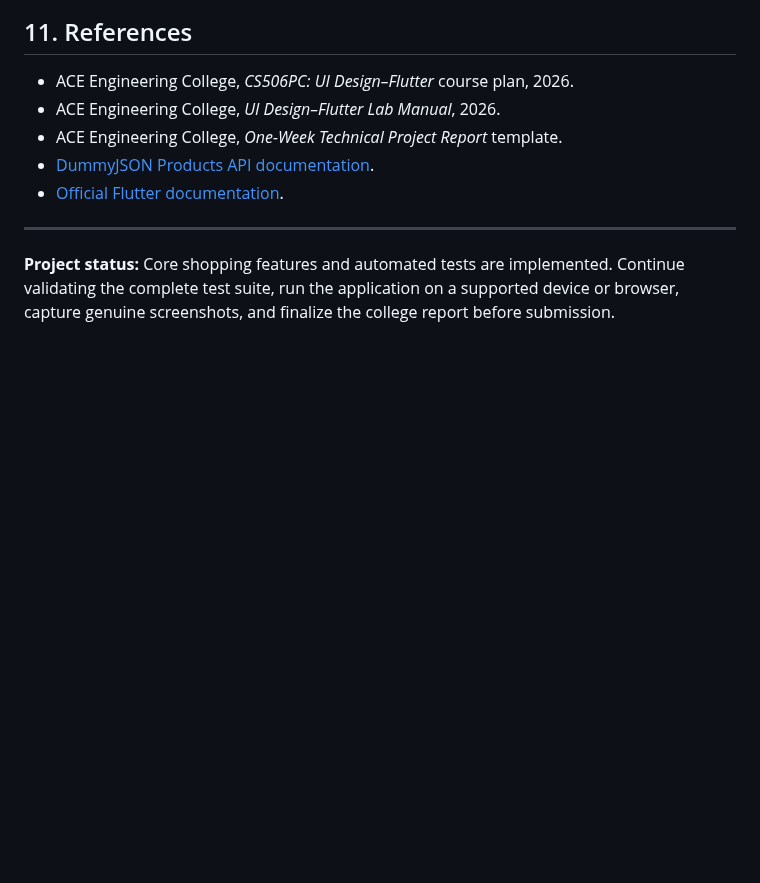
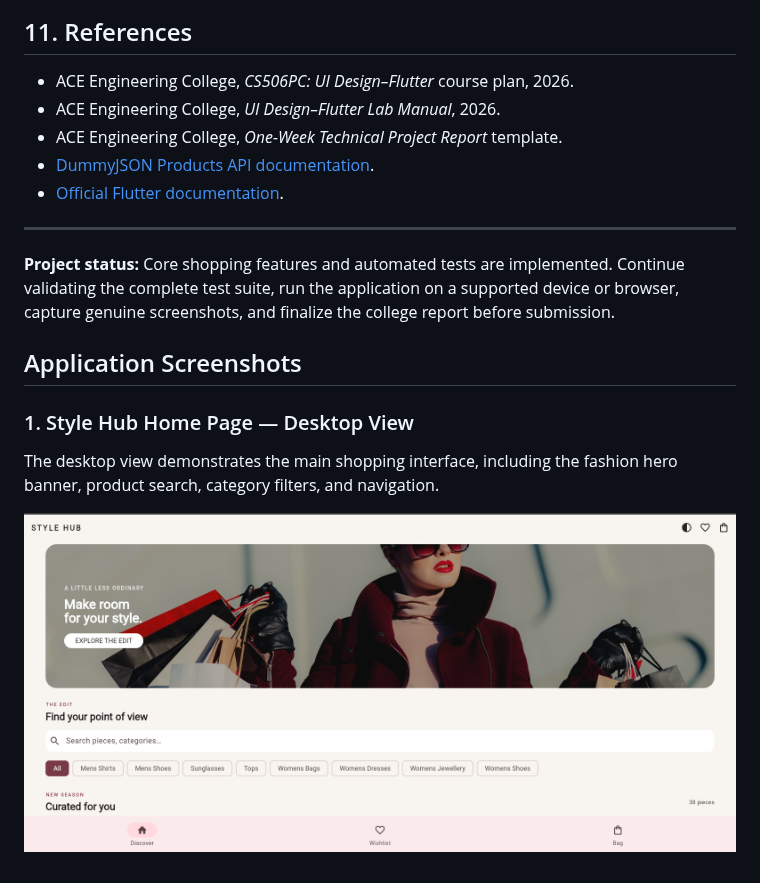
Before and after one commit to rikkaladharanireddy14-jpg/E-Development-Projects-style_hub_fashion_shopping_app, a Markdown page: README.md, the part around the change. Rendered like a GitHub page; pictures changed too: docs/screenshots/app/01-home-desktop.png (added); blank space fills up the shorter version.

Commit message:
docs: add Style Hub desktop home screenshot

```diff
--- a/README.md
+++ b/README.md
@@ -225,3 +225,11 @@ Insert the screenshots into this README using relative Markdown image links once
 ---
 
 **Project status:** Core shopping features and automated tests are implemented. Continue validating the complete test suite, run the application on a supported device or browser, capture genuine screenshots, and finalize the college report before submission.
+
+## Application Screenshots
+
+### 1. Style Hub Home Page — Desktop View
+
+The desktop view demonstrates the main shopping interface, including the fashion hero banner, product search, category filters, and navigation.
+
+![Style Hub Home Page - Desktop](docs/screenshots/app/01-home-desktop.png)
```
